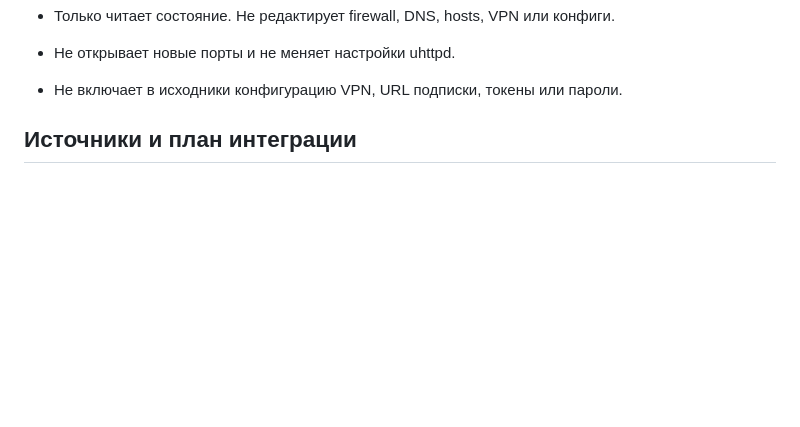
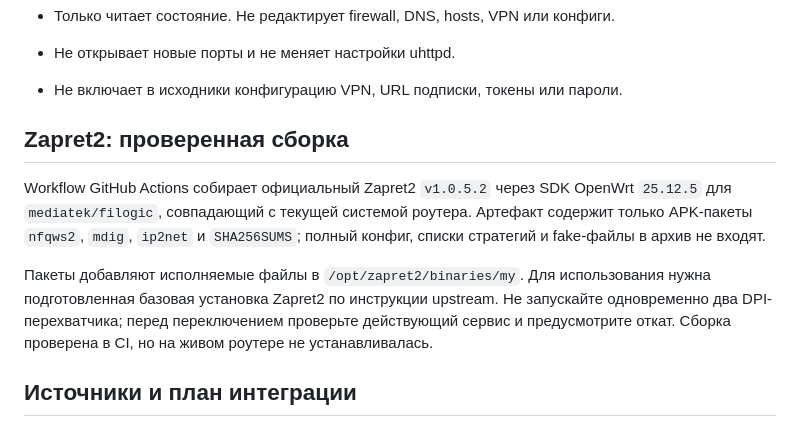
Before and after one commit to averments-tech/sk, a Markdown page: routercare-openwrt/README.md, the part around the change. GitHub-like rendering; blank space fills up the shorter version.

Commit message:
docs: describe verified Zapret2 build

```diff
--- a/routercare-openwrt/README.md
+++ b/routercare-openwrt/README.md
@@ -21,6 +21,12 @@
 - Только читает состояние. Не редактирует firewall, DNS, hosts, VPN или конфиги.
 - Не открывает новые порты и не меняет настройки uhttpd.
 - Не включает в исходники конфигурацию VPN, URL подписки, токены или пароли.
+
+## Zapret2: проверенная сборка
+
+Workflow GitHub Actions собирает официальный Zapret2 `v1.0.5.2` через SDK OpenWrt `25.12.5` для `mediatek/filogic`, совпадающий с текущей системой роутера. Артефакт содержит только APK-пакеты `nfqws2`, `mdig`, `ip2net` и `SHA256SUMS`; полный конфиг, списки стратегий и fake-файлы в архив не входят.
+
+Пакеты добавляют исполняемые файлы в `/opt/zapret2/binaries/my`. Для использования нужна подготовленная базовая установка Zapret2 по инструкции upstream. Не запускайте одновременно два DPI-перехватчика; перед переключением проверьте действующий сервис и предусмотрите откат. Сборка проверена в CI, но на живом роутере не устанавливалась.
 
 ## Источники и план интеграции
 
```
